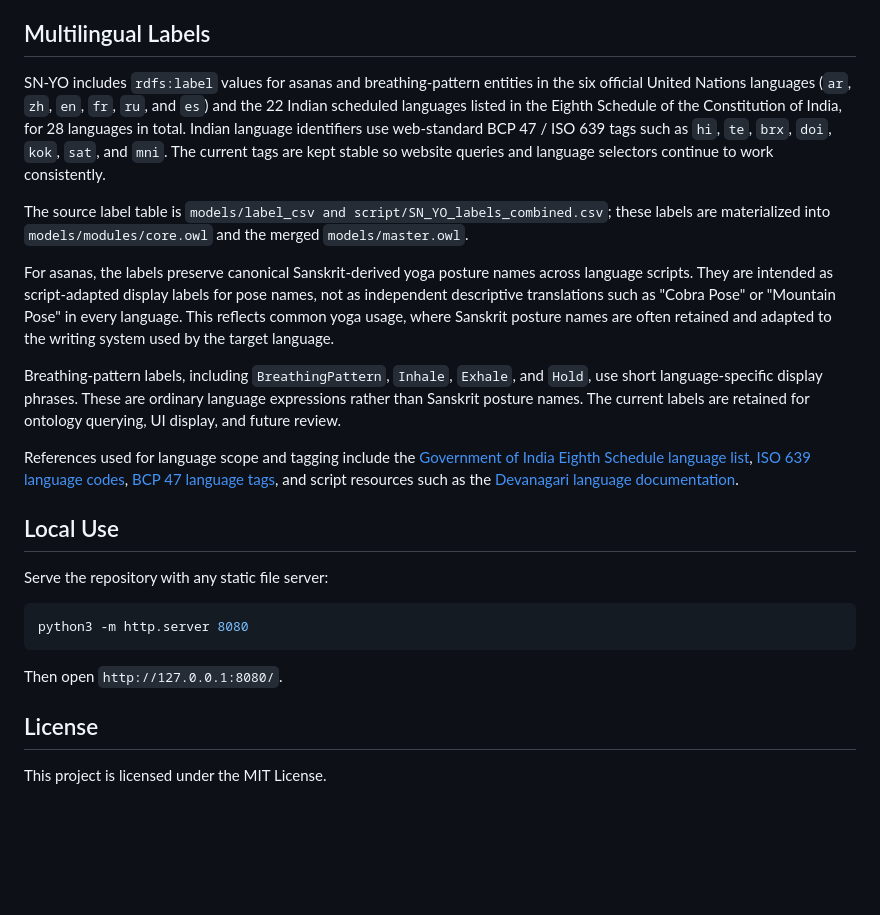
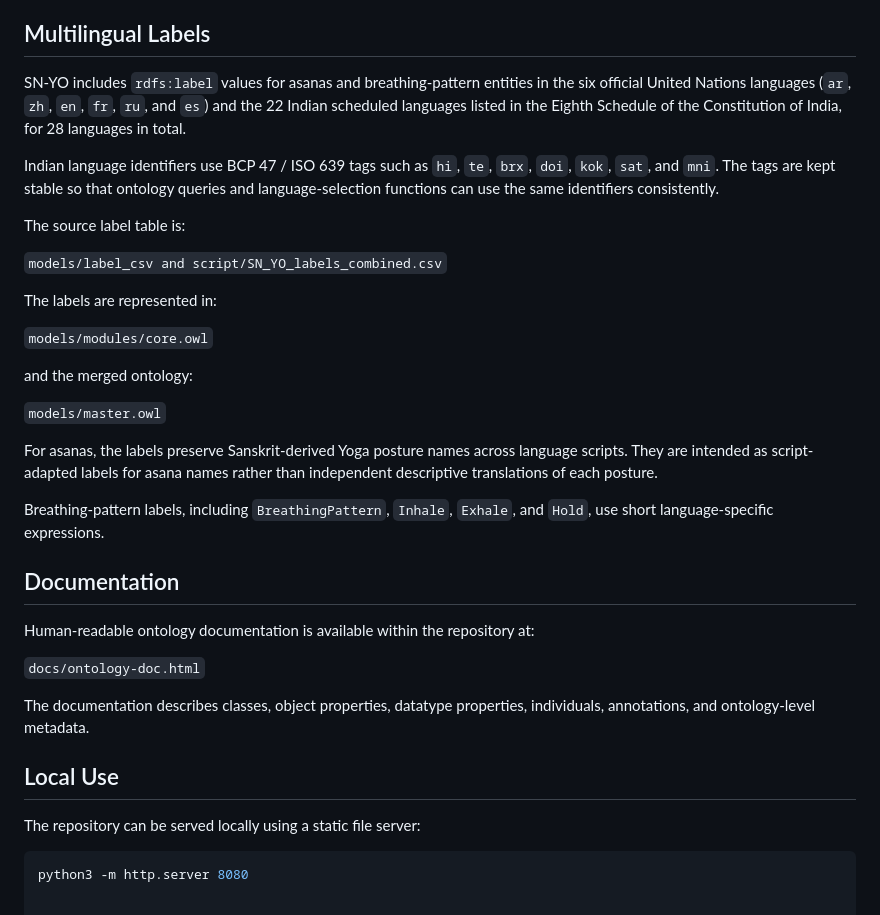
Before and after one commit to ai4society/sn-yo, a Markdown page: README.md, the part around one of its changes. Rendered like a GitHub page; blank space fills up the shorter version.

````diff
--- a/README.md
+++ b/README.md
@@ -52,26 +86,49 @@ The companion [SN-YE explorer](https://ai4society.github.io/sn-ye/) provides pre
 
 ## Multilingual Labels
 
-SN-YO includes `rdfs:label` values for asanas and breathing-pattern entities in the six official United Nations languages (`ar`, `zh`, `en`, `fr`, `ru`, and `es`) and the 22 Indian scheduled languages listed in the Eighth Schedule of the Constitution of India, for 28 languages in total. Indian language identifiers use web-standard BCP 47 / ISO 639 tags such as `hi`, `te`, `brx`, `doi`, `kok`, `sat`, and `mni`. The current tags are kept stable so website queries and language selectors continue to work consistently.
+SN-YO includes `rdfs:label` values for asanas and breathing-pattern
+entities in the six official United Nations languages (`ar`, `zh`, `en`,
+`fr`, `ru`, and `es`) and the 22 Indian scheduled languages listed in
+the Eighth Schedule of the Constitution of India, for 28 languages in
+total.
 
-The source label table is `models/label_csv and script/SN_YO_labels_combined.csv`; these labels are materialized into `models/modules/core.owl` and the merged `models/master.owl`.
+Indian language identifiers use BCP 47 / ISO 639 tags such as `hi`, `te`,
+`brx`, `doi`, `kok`, `sat`, and `mni`. The tags are kept stable so that
+ontology queries and language-selection functions can use the same
+identifiers consistently.
 
-For asanas, the labels preserve canonical Sanskrit-derived yoga posture names across language scripts. They are intended as script-adapted display labels for pose names, not as independent descriptive translations such as "Cobra Pose" or "Mountain Pose" in every language. This reflects common yoga usage, where Sanskrit posture names are often retained and adapted to the writing system used by the target language.
+The source label table is:
 
-Breathing-pattern labels, including `BreathingPattern`, `Inhale`, `Exhale`, and `Hold`, use short language-specific display phrases. These are ordinary language expressions rather than Sanskrit posture names. The current labels are retained for ontology querying, UI display, and future review.
+`models/label_csv and script/SN_YO_labels_combined.csv`
 
-References used for language scope and tagging include the [Government of India Eighth Schedule language list](https://www.education.gov.in/en/cp_languages), [ISO 639 language codes](https://www.iso.org/iso-639-language-code), [BCP 47 language tags](https://developer.mozilla.org/en-US/docs/Glossary/BCP_47_language_tag), and script resources such as the [Devanagari language documentation](https://motaitalic.github.io/devanagari-documentation/languages/bodo/bodo.html).
+The labels are represented in:
+
+`models/modules/core.owl`
+
+and the merged ontology:
+
+`models/master.owl`
+
+For asanas, the labels preserve Sanskrit-derived Yoga posture names
+across language scripts. They are intended as script-adapted labels for
+asana names rather than independent descriptive translations of each
+posture.
+
+Breathing-pattern labels, including `BreathingPattern`, `Inhale`,
+`Exhale`, and `Hold`, use short language-specific expressions.
+
+## Documentation
+
+Human-readable ontology documentation is available within the repository at:
+
+`docs/ontology-doc.html`
+
+The documentation describes classes, object properties, datatype
+properties, individuals, annotations, and ontology-level metadata.
 
 ## Local Use
 
-Serve the repository with any static file server:
+The repository can be served locally using a static file server:
 
 ```bash
 python3 -m http.server 8080
-```
-
-Then open `http://127.0.0.1:8080/`.
-
-## License
-
-This project is licensed under the MIT License.
````
Also changed, not shown: other parts of README.md (+63 -29 lines).
